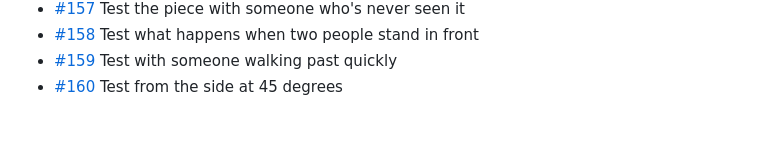
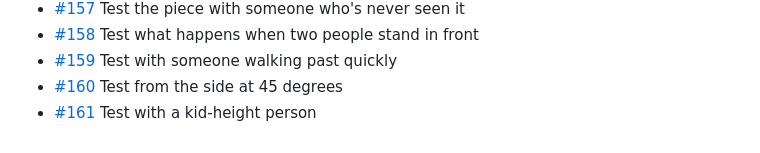
Before and after one commit to BillyChamberlain/IrFlock, a Markdown page: docs/issues/README.md, the part around the change. GitHub-like rendering.

Commit message:
Plan #161: Test with a kid-height person
Refs #161

Co-Authored-By: Claude Opus 5.5 <noreply@anthropic.com>

```diff
--- a/docs/issues/README.md
+++ b/docs/issues/README.md
@@ -60,3 +60,4 @@ One file per issue #101–#200: what it is, when it's done, and where to start.
 - [#158](158-test-what-happens-when-two-people-stand-in-front.md) Test what happens when two people stand in front
 - [#159](159-test-with-someone-walking-past-quickly.md) Test with someone walking past quickly
 - [#160](160-test-from-the-side-at-45-degrees.md) Test from the side at 45 degrees
+- [#161](161-test-with-a-kid-height-person.md) Test with a kid-height person
```
Also changed, not shown: docs/issues/161-test-with-a-kid-height-person.md (added, +15 -0 lines).
